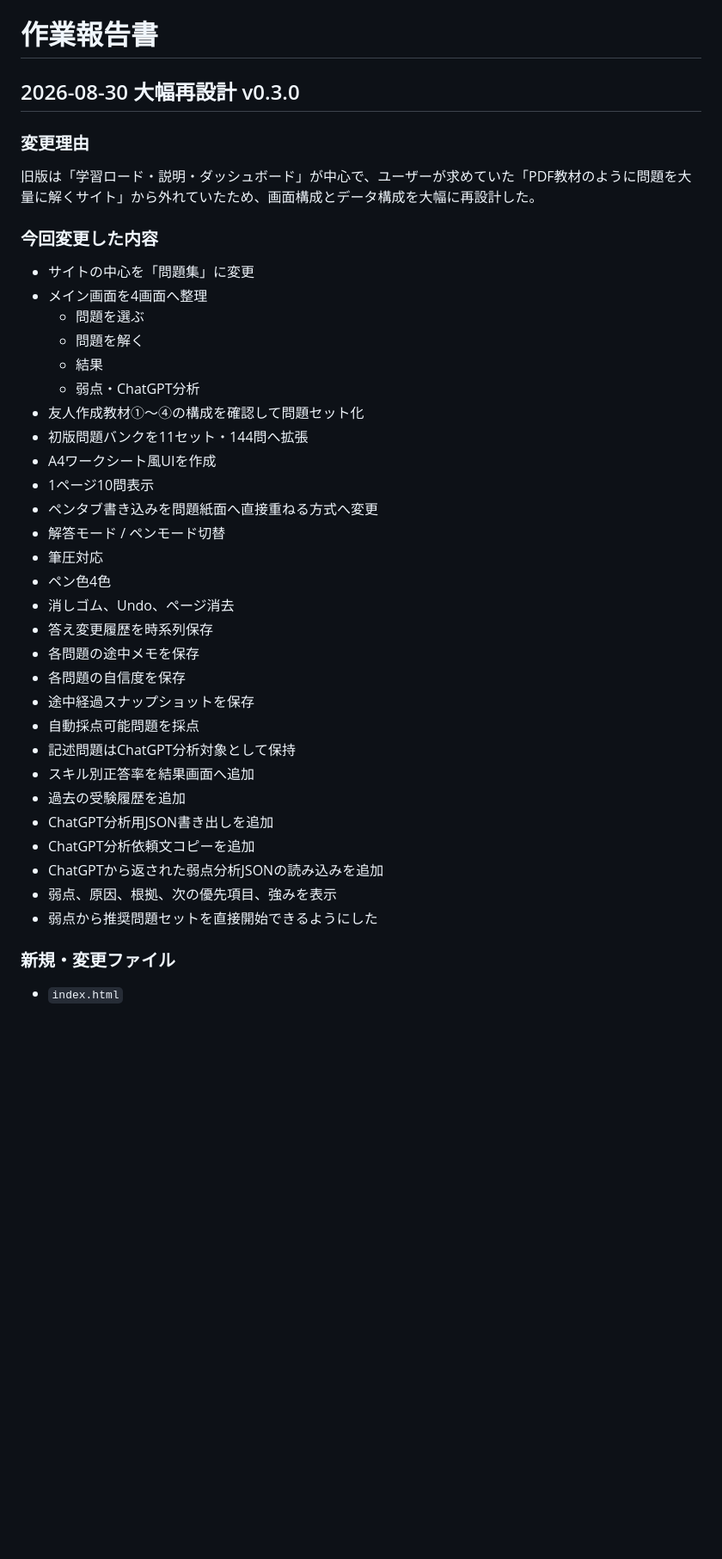
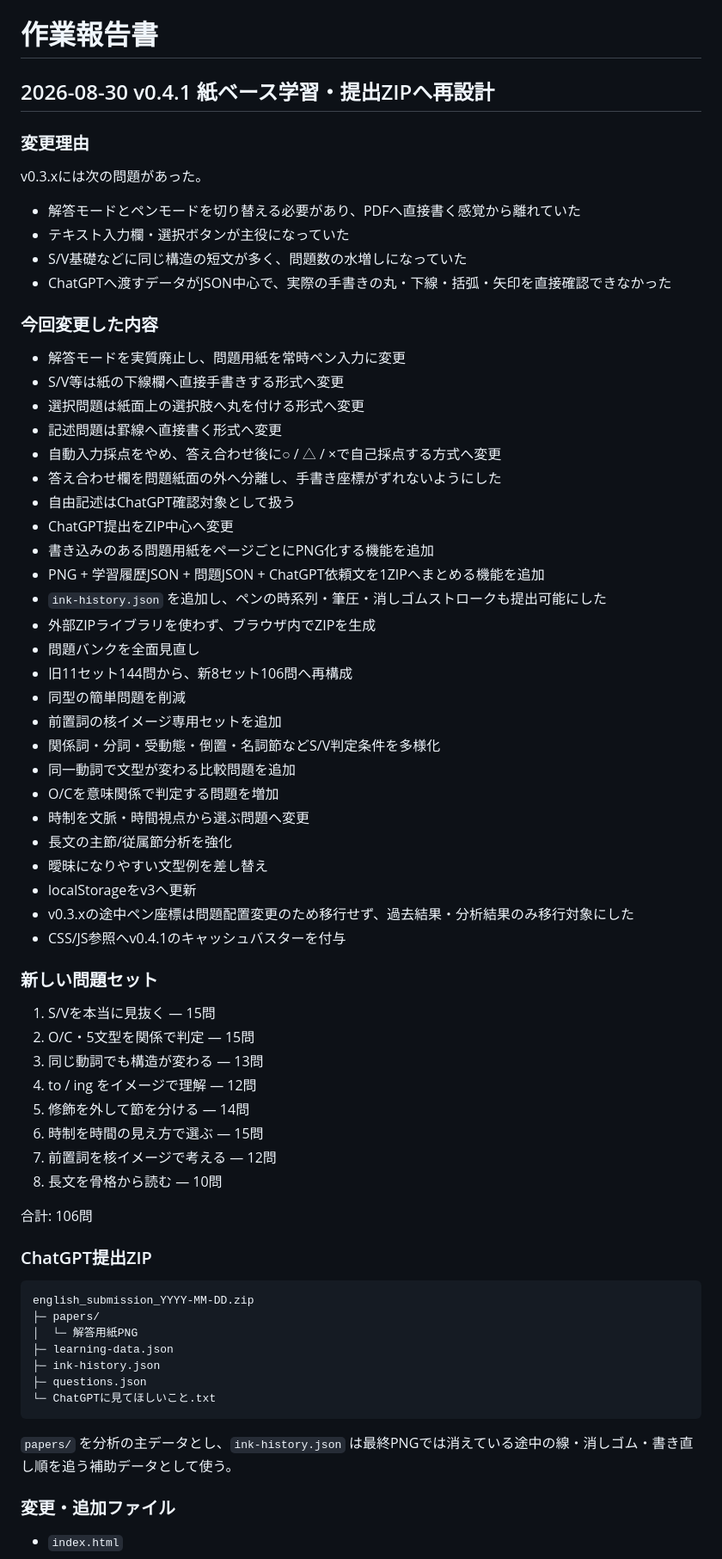
Before and after one commit to EliteMay/english, a Markdown page: 作業報告書.md, the part around one of its changes. Shown at 86% size. GitHub-like rendering; blank space fills up the shorter version.

Commit message:
Record v0.4.1 paper-first and ZIP handoff changes

````diff
--- a/作業報告書.md
+++ b/作業報告書.md
@@ -1,42 +1,71 @@
 # 作業報告書
 
-## 2026-08-30 大幅再設計 v0.3.0
+## 2026-08-30 v0.4.1 紙ベース学習・提出ZIPへ再設計
 
 ### 変更理由
 
-旧版は「学習ロード・説明・ダッシュボード」が中心で、ユーザーが求めていた「PDF教材のように問題を大量に解くサイト」から外れていたため、画面構成とデータ構成を大幅に再設計した。
+v0.3.xには次の問題があった。
+
+- 解答モードとペンモードを切り替える必要があり、PDFへ直接書く感覚から離れていた
+- テキスト入力欄・選択ボタンが主役になっていた
+- S/V基礎などに同じ構造の短文が多く、問題数の水増しになっていた
+- ChatGPTへ渡すデータがJSON中心で、実際の手書きの丸・下線・括弧・矢印を直接確認できなかった
 
 ### 今回変更した内容
 
-- サイトの中心を「問題集」に変更
-- メイン画面を4画面へ整理
-  - 問題を選ぶ
-  - 問題を解く
-  - 結果
-  - 弱点・ChatGPT分析
-- 友人作成教材①〜④の構成を確認して問題セット化
-- 初版問題バンクを11セット・144問へ拡張
-- A4ワークシート風UIを作成
-- 1ページ10問表示
-- ペンタブ書き込みを問題紙面へ直接重ねる方式へ変更
-- 解答モード / ペンモード切替
-- 筆圧対応
-- ペン色4色
-- 消しゴム、Undo、ページ消去
-- 答え変更履歴を時系列保存
-- 各問題の途中メモを保存
-- 各問題の自信度を保存
-- 途中経過スナップショットを保存
-- 自動採点可能問題を採点
-- 記述問題はChatGPT分析対象として保持
-- スキル別正答率を結果画面へ追加
-- 過去の受験履歴を追加
-- ChatGPT分析用JSON書き出しを追加
-- ChatGPT分析依頼文コピーを追加
-- ChatGPTから返された弱点分析JSONの読み込みを追加
-- 弱点、原因、根拠、次の優先項目、強みを表示
-- 弱点から推奨問題セットを直接開始できるようにした
+- 解答モードを実質廃止し、問題用紙を常時ペン入力に変更
+- S/V等は紙の下線欄へ直接手書きする形式へ変更
+- 選択問題は紙面上の選択肢へ丸を付ける形式へ変更
+- 記述問題は罫線へ直接書く形式へ変更
+- 自動入力採点をやめ、答え合わせ後に○ / △ / ×で自己採点する方式へ変更
+- 答え合わせ欄を問題紙面の外へ分離し、手書き座標がずれないようにした
+- 自由記述はChatGPT確認対象として扱う
+- ChatGPT提出をZIP中心へ変更
+- 書き込みのある問題用紙をページごとにPNG化する機能を追加
+- PNG + 学習履歴JSON + 問題JSON + ChatGPT依頼文を1ZIPへまとめる機能を追加
+- `ink-history.json` を追加し、ペンの時系列・筆圧・消しゴムストロークも提出可能にした
+- 外部ZIPライブラリを使わず、ブラウザ内でZIPを生成
+- 問題バンクを全面見直し
+- 旧11セット144問から、新8セット106問へ再構成
+- 同型の簡単問題を削減
+- 前置詞の核イメージ専用セットを追加
+- 関係詞・分詞・受動態・倒置・名詞節などS/V判定条件を多様化
+- 同一動詞で文型が変わる比較問題を追加
+- O/Cを意味関係で判定する問題を増加
+- 時制を文脈・時間視点から選ぶ問題へ変更
+- 長文の主節/従属節分析を強化
+- 曖昧になりやすい文型例を差し替え
+- localStorageをv3へ更新
+- v0.3.xの途中ペン座標は問題配置変更のため移行せず、過去結果・分析結果のみ移行対象にした
+- CSS/JS参照へv0.4.1のキャッシュバスターを付与
 
-### 新規・変更ファイル
+### 新しい問題セット
+
+1. S/Vを本当に見抜く — 15問
+2. O/C・5文型を関係で判定 — 15問
+3. 同じ動詞でも構造が変わる — 13問
+4. to / ing をイメージで理解 — 12問
+5. 修飾を外して節を分ける — 14問
+6. 時制を時間の見え方で選ぶ — 15問
+7. 前置詞を核イメージで考える — 12問
+8. 長文を骨格から読む — 10問
+
+合計: 106問
+
+### ChatGPT提出ZIP
+
+```text
+english_submission_YYYY-MM-DD.zip
+├─ papers/
+│  └─ 解答用紙PNG
+├─ learning-data.json
+├─ ink-history.json
+├─ questions.json
+└─ ChatGPTに見てほしいこと.txt
+```
+
+`papers/` を分析の主データとし、`ink-history.json` は最終PNGでは消えている途中の線・消しゴム・書き直し順を追う補助データとして使う。
+
+### 変更・追加ファイル
 
 - `index.html`
````
Also changed, not shown: other parts of 作業報告書.md (+26 -38 lines).
